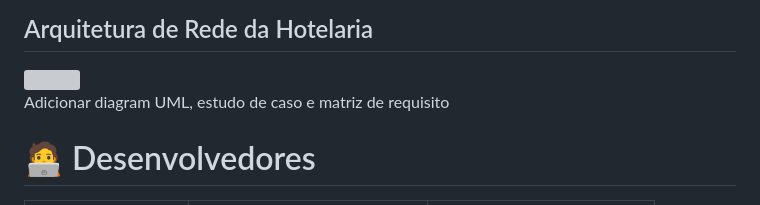
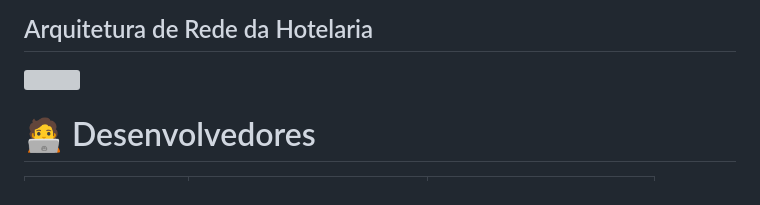
Before and after one commit to Gabriel-Baroni/Projeto-O-Senhor-Dos-Hoteis, a Markdown page: README.md, the part around the change. Drawn GitHub-style; grey boxes are pictures that could not be loaded.

```diff
--- a/README.md
+++ b/README.md
@@ -121,7 +121,6 @@ Essa entidade é a responsável por armazenar todas as reservas em que a data de
 <h2>Arquitetura de Rede da Hotelaria</h2>
 <img src="https://github.com/user-attachments/assets/8de6fe1c-e573-4cf2-98cb-f2a7a5097bda" width=1000>
 
-<p>Adicionar diagram UML, estudo de caso e matriz de requisito</p>
 
 # 🧑‍💻 Desenvolvedores
 
```
